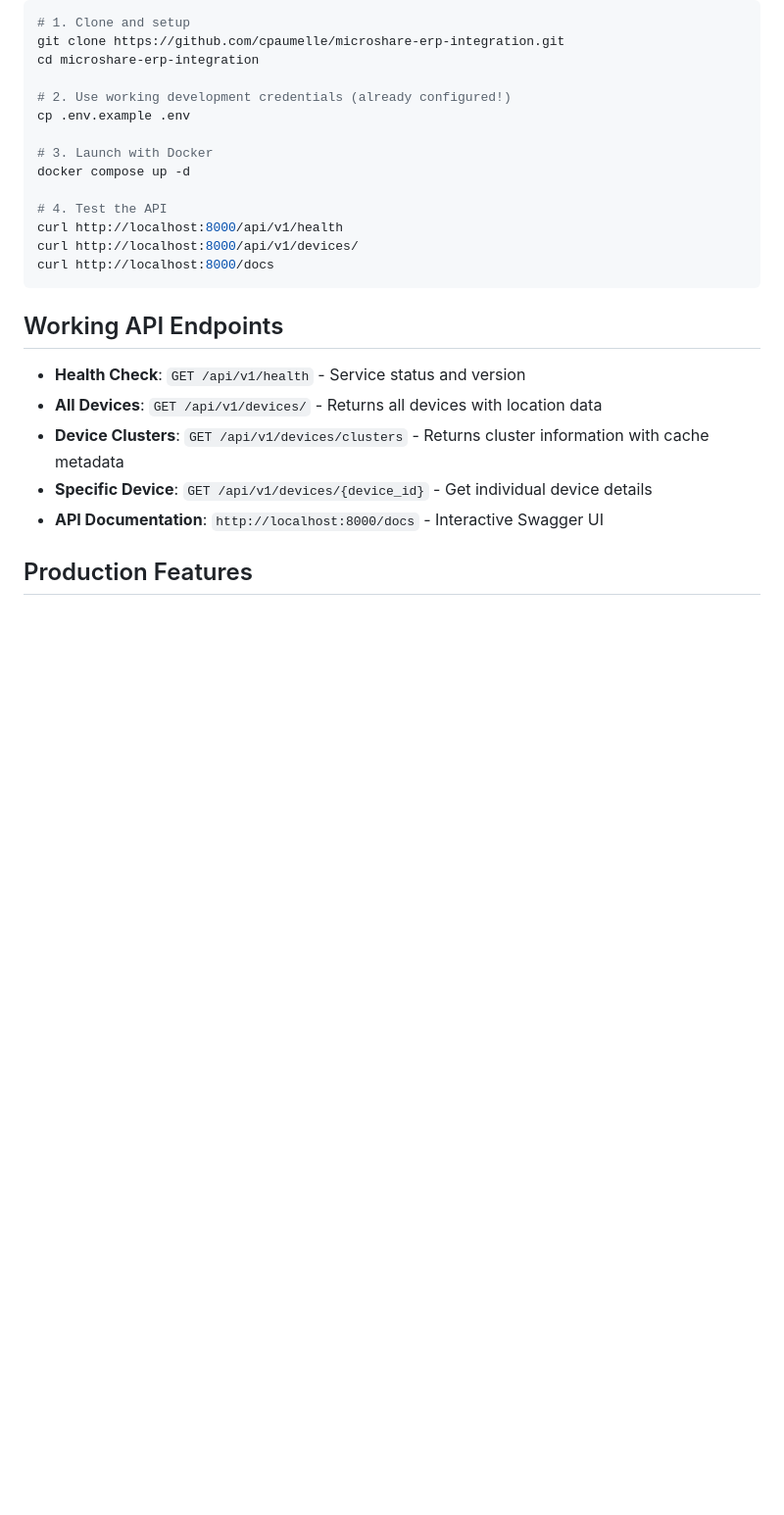
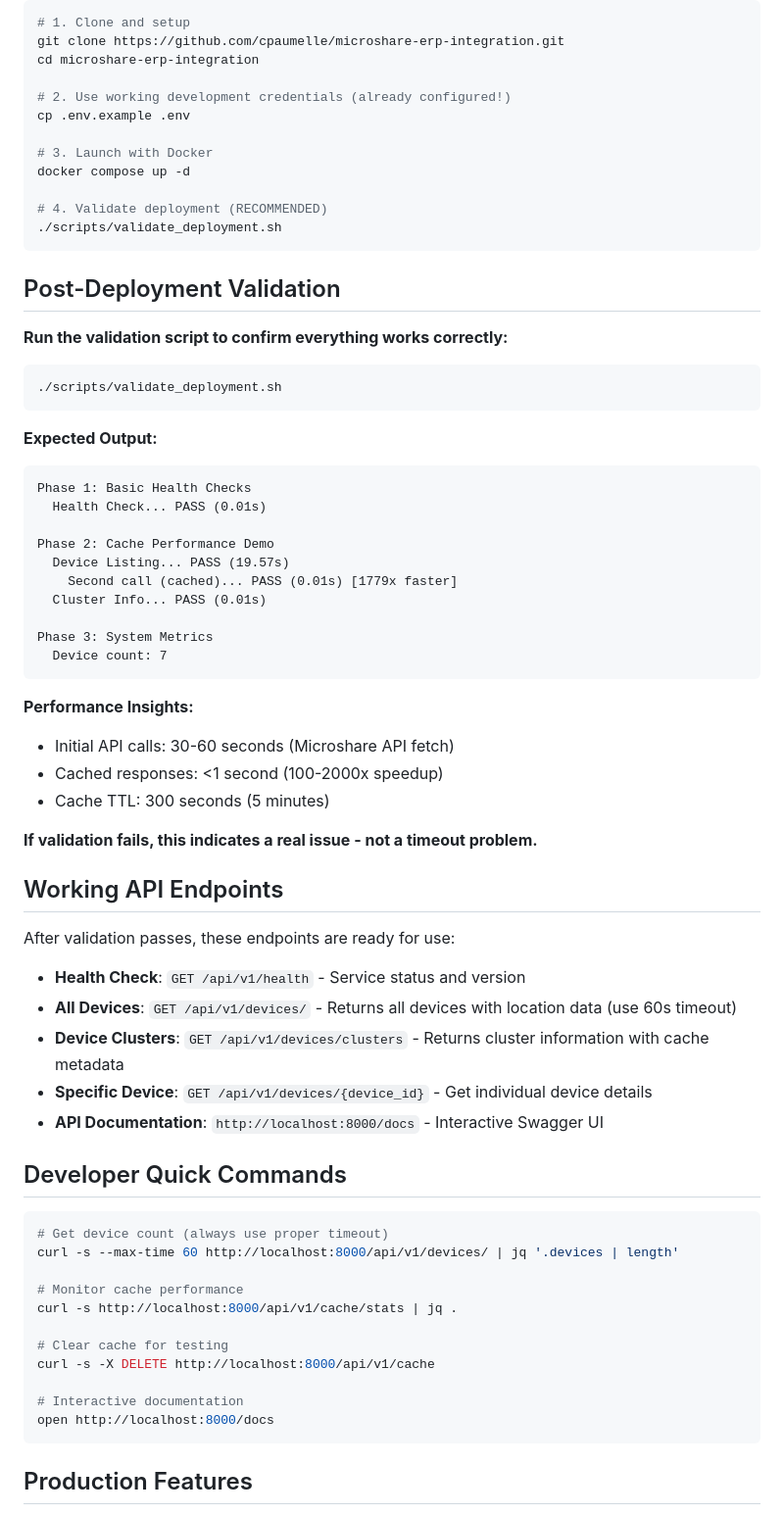
Before and after one commit to cpaumelle/microshare-erp-integration, a Markdown page: README.md, the part around the change printed below. Shown: that part at 98% size. GitHub-like rendering; blank space fills up the shorter version.

````diff
--- a/README.md
+++ b/README.md
@@ -19,19 +19,64 @@ cp .env.example .env
 # 3. Launch with Docker
 docker compose up -d
 
-# 4. Test the API
-curl http://localhost:8000/api/v1/health
-curl http://localhost:8000/api/v1/devices/
-curl http://localhost:8000/docs
+# 4. Validate deployment (RECOMMENDED)
+./scripts/validate_deployment.sh
 ```
+
+## Post-Deployment Validation
+
+**Run the validation script to confirm everything works correctly:**
+
+```bash
+./scripts/validate_deployment.sh
+```
+
+**Expected Output:**
+```
+Phase 1: Basic Health Checks
+  Health Check... PASS (0.01s)
+
+Phase 2: Cache Performance Demo
+  Device Listing... PASS (19.57s)
+    Second call (cached)... PASS (0.01s) [1779x faster]
+  Cluster Info... PASS (0.01s)
+
+Phase 3: System Metrics
+  Device count: 7
+```
+
+**Performance Insights:**
+- Initial API calls: 30-60 seconds (Microshare API fetch)
+- Cached responses: <1 second (100-2000x speedup)
+- Cache TTL: 300 seconds (5 minutes)
+
+**If validation fails, this indicates a real issue - not a timeout problem.**
 
 ## Working API Endpoints
 
+After validation passes, these endpoints are ready for use:
+
 - **Health Check**: `GET /api/v1/health` - Service status and version
-- **All Devices**: `GET /api/v1/devices/` - Returns all devices with location data
+- **All Devices**: `GET /api/v1/devices/` - Returns all devices with location data (use 60s timeout)
 - **Device Clusters**: `GET /api/v1/devices/clusters` - Returns cluster information with cache metadata
 - **Specific Device**: `GET /api/v1/devices/{device_id}` - Get individual device details
 - **API Documentation**: `http://localhost:8000/docs` - Interactive Swagger UI
+
+## Developer Quick Commands
+
+```bash
+# Get device count (always use proper timeout)
+curl -s --max-time 60 http://localhost:8000/api/v1/devices/ | jq '.devices | length'
+
+# Monitor cache performance
+curl -s http://localhost:8000/api/v1/cache/stats | jq .
+
+# Clear cache for testing
+curl -s -X DELETE http://localhost:8000/api/v1/cache
+
+# Interactive documentation
+open http://localhost:8000/docs
+```
 
 ## Production Features
 
````
Also changed, not shown: other parts of README.md (+17 -29 lines).
